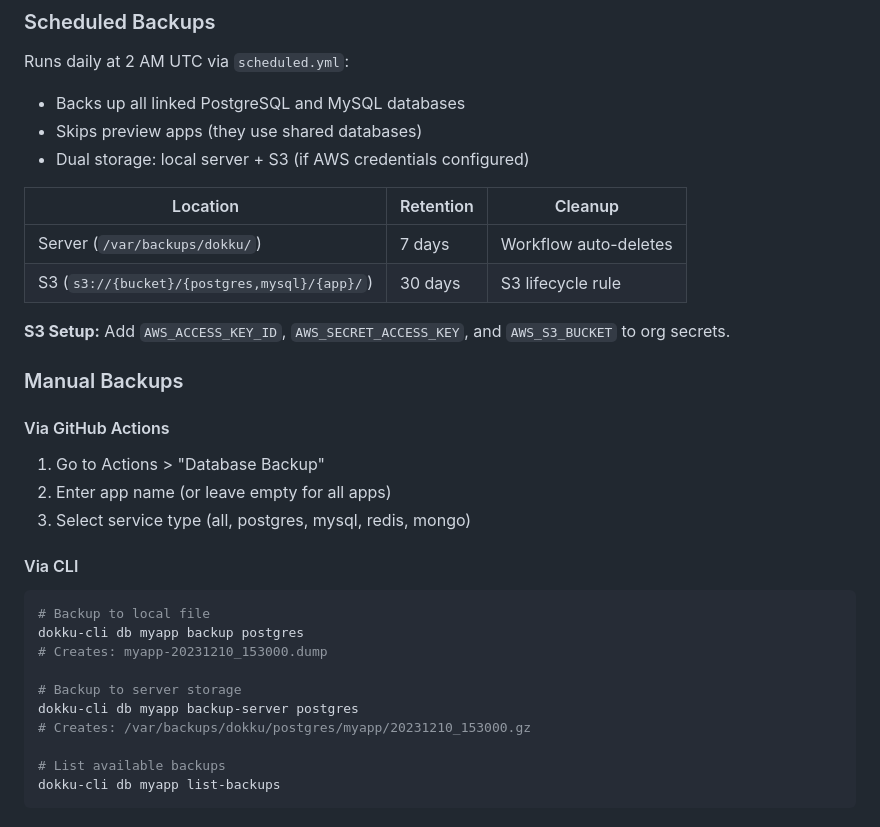
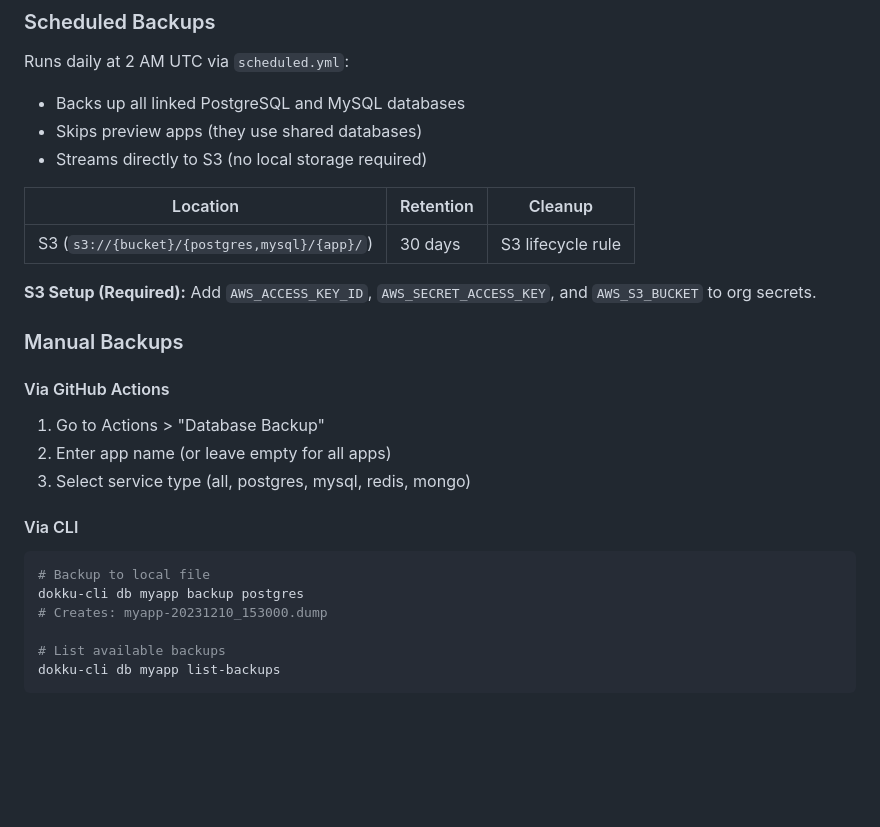
Before and after one commit to signalwire-demos/dokku-deploy-system, a Markdown page: docs/FEATURES.md, the part around the change. Drawn GitHub-style; blank space fills up the shorter version.

```diff
--- a/docs/FEATURES.md
+++ b/docs/FEATURES.md
@@ -205,14 +205,13 @@ sudo chown -R dokku:dokku /var/backups/dokku
 Runs daily at 2 AM UTC via `scheduled.yml`:
 - Backs up all linked PostgreSQL and MySQL databases
 - Skips preview apps (they use shared databases)
-- Dual storage: local server + S3 (if AWS credentials configured)
+- Streams directly to S3 (no local storage required)
 
 | Location | Retention | Cleanup |
 |----------|-----------|---------|
-| Server (`/var/backups/dokku/`) | 7 days | Workflow auto-deletes |
 | S3 (`s3://{bucket}/{postgres,mysql}/{app}/`) | 30 days | S3 lifecycle rule |
 
-**S3 Setup:** Add `AWS_ACCESS_KEY_ID`, `AWS_SECRET_ACCESS_KEY`, and `AWS_S3_BUCKET` to org secrets.
+**S3 Setup (Required):** Add `AWS_ACCESS_KEY_ID`, `AWS_SECRET_ACCESS_KEY`, and `AWS_S3_BUCKET` to org secrets.
 
 ### Manual Backups
 
@@ -228,10 +227,6 @@ Runs daily at 2 AM UTC via `scheduled.yml`:
 # Backup to local file
 dokku-cli db myapp backup postgres
 # Creates: myapp-20231210_153000.dump
-
-# Backup to server storage
-dokku-cli db myapp backup-server postgres
-# Creates: /var/backups/dokku/postgres/myapp/20231210_153000.gz
 
 # List available backups
 dokku-cli db myapp list-backups
```
Also changed, not shown: CLAUDE.md (+5 -5 lines), README.md (+2 -10 lines).
